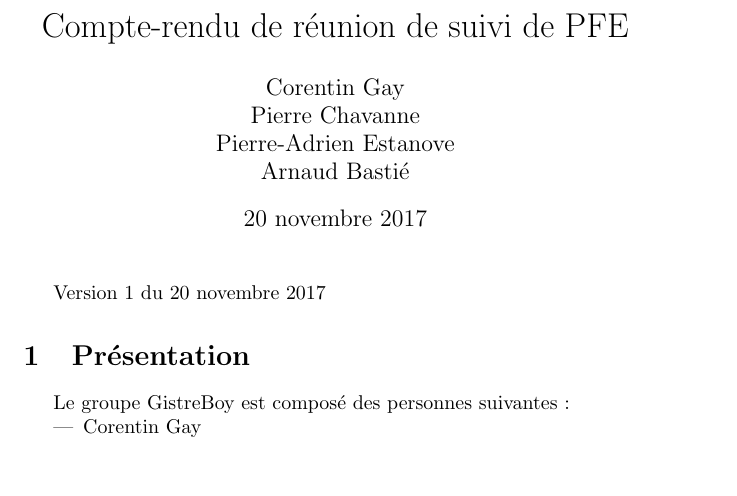
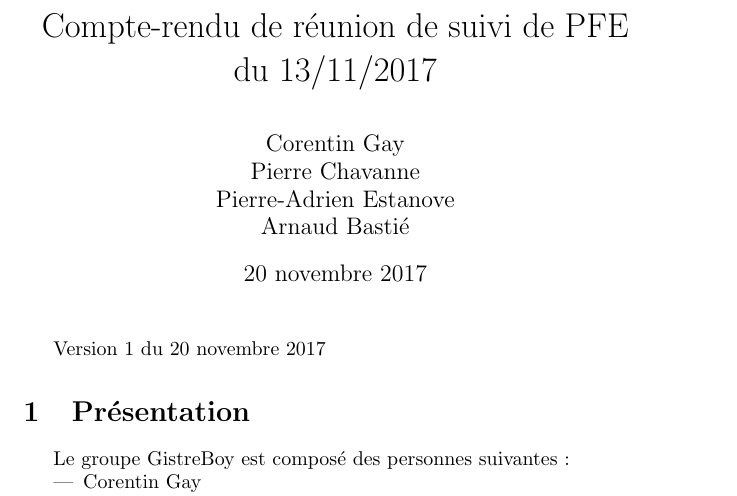
Before and after one commit to ashleygay/gistreboy, a LaTeX document (cr.tex): part of the page, cut so that both start at the same text, the shorter picture padded with empty space. Compiled offline with pdfLaTeX.

Commit message:
cr: add corresponding date

```diff
--- a/cr.tex
+++ b/cr.tex
@@ -6,7 +6,7 @@
 Basti\'e}
 \date{\today}
 
-\title{Compte-rendu de r\'eunion de suivi de PFE}
+\title{Compte-rendu de r\'eunion de suivi de PFE du 13/11/2017}
 
 \usepackage[a4paper,top=3cm,bottom=2cm,left=5cm,right=5cm,marginparwidth=1.75cm]{geometry}
 \begin{document}
```
